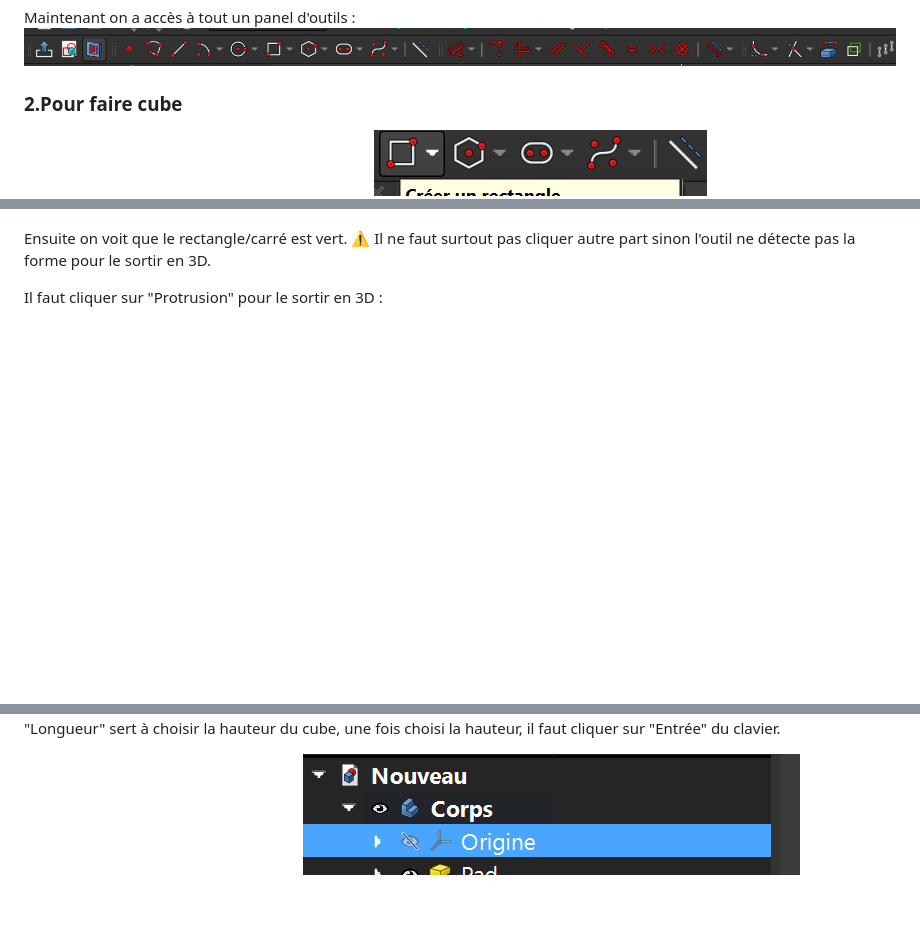
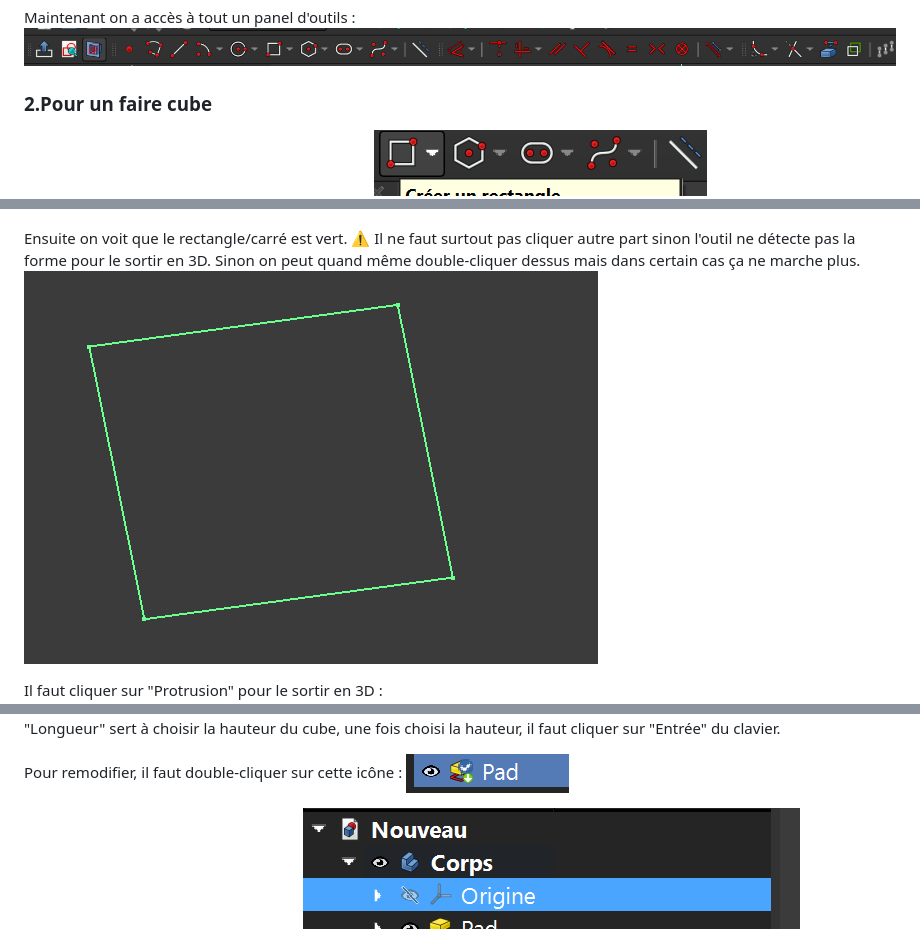
Before and after one commit to DDjivan/LRSVZZ-2025, a Markdown page: docs/Guides/Notes Freecad Alice.md, 3 parts joined by grey strips. Drawn GitHub-style; pictures changed too: docs/Guides/attachments/Pasted image 20250522124410.png (added), docs/Guides/attachments/Pasted image 20250522132936.png (added); blank space fills up the shorter version.

```diff
--- a/docs/Guides/Notes Freecad Alice.md
+++ b/docs/Guides/Notes Freecad Alice.md
@@ -138,7 +138,7 @@ Maintenant on a accès à tout un panel d'outils :
 
 
 
-### **2.Pour faire cube**
+### **2.Pour un faire cube**
 
 
 On clique sur cette outil pour créer un rectangle :
@@ -167,7 +167,9 @@ Enfin on peut fermer cette tâche pour maintenant le mettre en  3D :
 
 
 Ensuite on voit que le rectangle/carré est vert.
-⚠️ Il ne faut surtout pas cliquer autre part sinon l'outil ne détecte pas la forme pour le sortir en 3D.
+⚠️ Il ne faut surtout pas cliquer autre part sinon l'outil ne détecte pas la forme pour le sortir en 3D. Sinon on peut quand même double-cliquer dessus mais dans certain cas ça ne marche plus.
+![](attachments/Pasted%20image%2020250522124410.png)
+
 
 Il faut cliquer sur "Protrusion" pour le sortir en 3D :
 ![Image (11)](Screenshots%20-%20Notes%20FreeCAD%20Alice/Image%20(11).png)
@@ -177,6 +179,9 @@ Maintenant dans la fenêtre tâche, on a ceci :
 ![Image (12)](Screenshots%20-%20Notes%20FreeCAD%20Alice/Image%20(12).png)
 La case "Longueur" sert à choisir la hauteur du cube, une fois choisi la hauteur, il faut cliquer sur "Entrée" du clavier.
 
+Pour remodifier, il faut double-cliquer sur cette icône :
+![](attachments/Pasted%20image%2020250522132936.png)
+
 
 On coche origine pour cacher les axes :
 ![Image (13)](Screenshots%20-%20Notes%20FreeCAD%20Alice/Image%20(13).png)
```
Also changed, not shown: other parts of docs/Guides/Notes Freecad Alice.md (+7 -6 lines).
